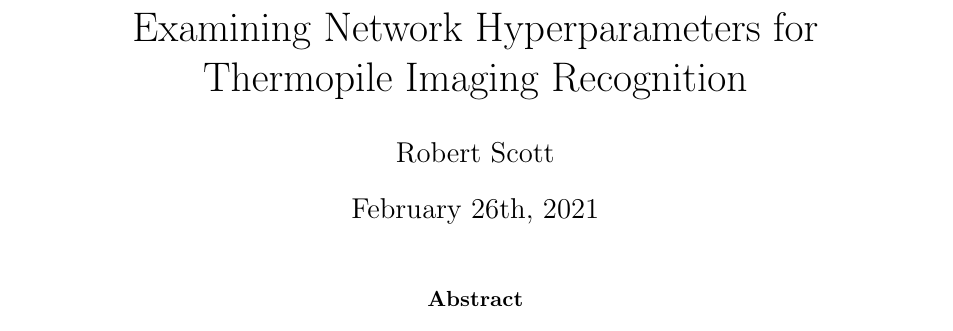
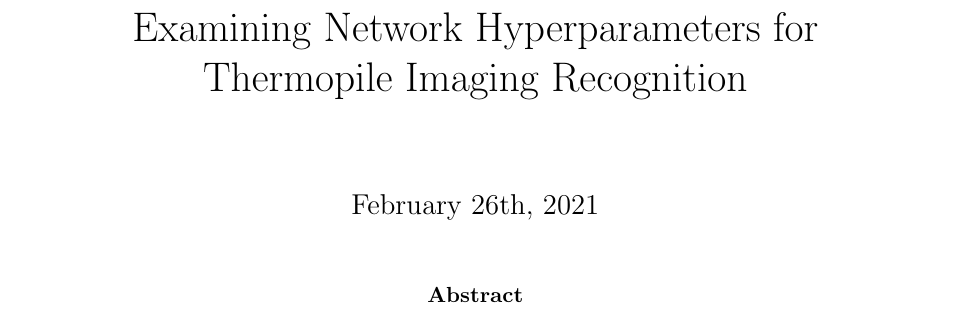
Before and after one commit to stratzilla/reports, a LaTeX paper (thermopile-network.tex): part of page 1 of 14, cut so that both start at the same text. Compiled offline with pdfLaTeX.

```diff
--- a/thermopile-network.tex
+++ b/thermopile-network.tex
@@ -5,7 +5,7 @@
 \usepackage{graphicx}
 
 \title{Examining Network Hyperparameters for \\ Thermopile Imaging Recognition}
-\author{Robert Scott}
+\author{}
 \date{February 26th, 2021}
 
 \begin{document}
```
Also changed, not shown: images/bp-hl-plot.png (added), images/bp-lr-plot.png (added), images/bp-mr-plot.png (added), images/classification-threshold.png (added), images/compare.png (added), images/heat1.png (added), images/heat2.png (added), images/heat4.png (added), images/network-diagram.png (added), images/neuron-diagram.png (added), images/pso-hl-plot.png (added), images/pso-par-plot.png (added), images/pso-ss-plot.png (added), thermopile-network.pdf (added).
